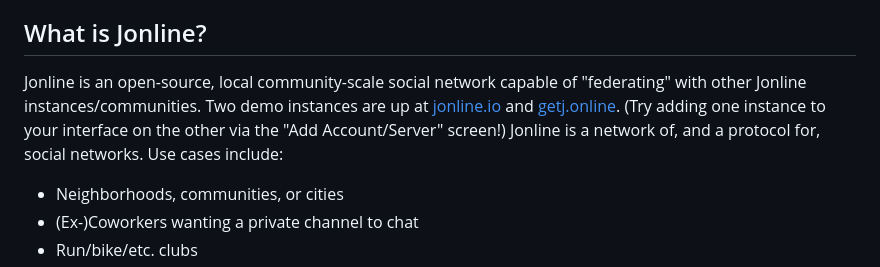
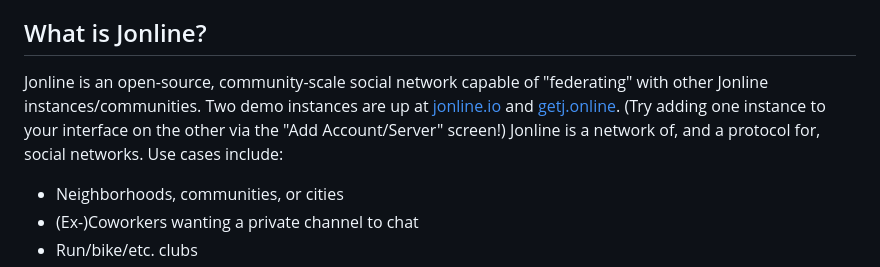
Before and after one commit to JonLatane/jonline, a Markdown page: README.md, the part around the change. GitHub-like rendering.

```diff
--- a/README.md
+++ b/README.md
@@ -24,7 +24,7 @@
   - [Technical stuff](#technical-stuff)
 
 ## What is Jonline?
-Jonline is an open-source, local community-scale social network capable of "federating" with other Jonline instances/communities. Two demo instances are up at [jonline.io](https://jonline.io) and [getj.online](https://getj.online). (Try adding one instance to your interface on the other via the "Add Account/Server" screen!) Jonline is a network of, and a protocol for, social networks. Use cases include:
+Jonline is an open-source, community-scale social network capable of "federating" with other Jonline instances/communities. Two demo instances are up at [jonline.io](https://jonline.io) and [getj.online](https://getj.online). (Try adding one instance to your interface on the other via the "Add Account/Server" screen!) Jonline is a network of, and a protocol for, social networks. Use cases include:
 
 * Neighborhoods, communities, or cities
 * (Ex-)Coworkers wanting a private channel to chat
```
